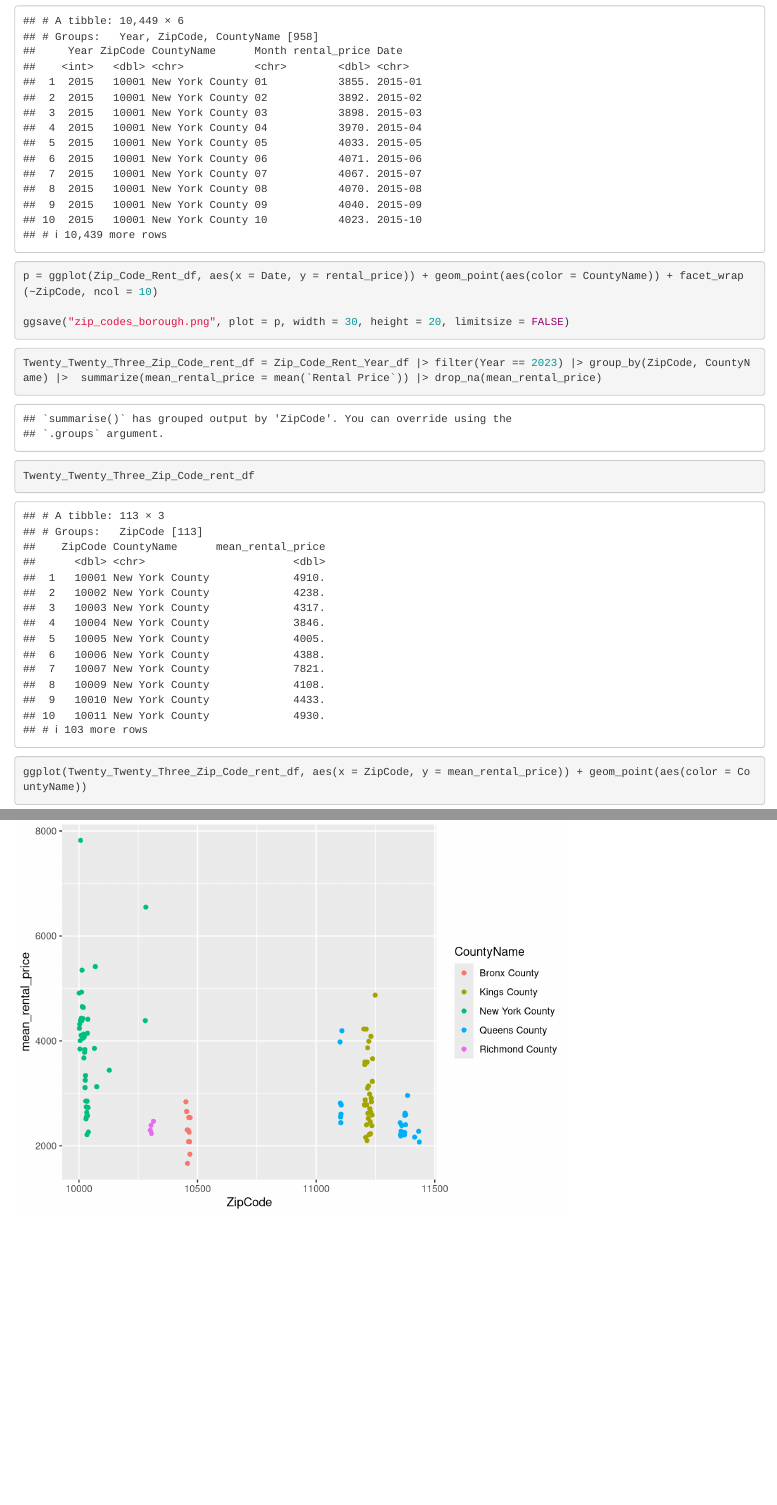
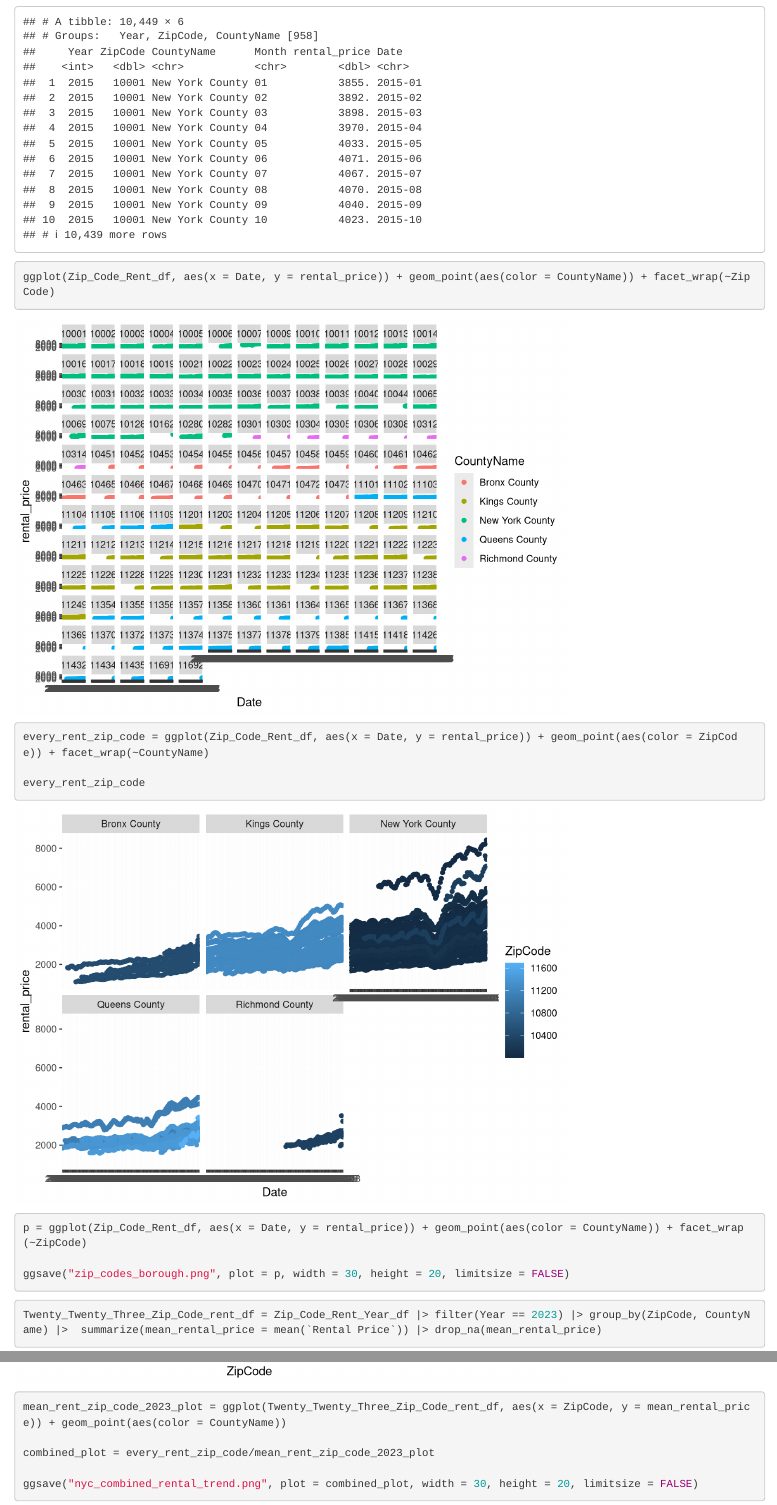
Before and after one commit to ruichengyang/p8105_hw3_ry2539, an R Markdown document (p8105_hw3_ry2539.Rmd): the page in a window 1100 px wide, from 6130 px down before the commit and from 6150 px down after it, so that both start at the same text, and a second part further down, joined at a grey line. Rendered offline with R 4.5, knitr and Pandoc, with nearby package versions; some code elsewhere in the file could not run offline.

Commit message:
fixed patchwork -- commit

````diff
--- a/p8105_hw3_ry2539.Rmd
+++ b/p8105_hw3_ry2539.Rmd
@@ -13,6 +13,7 @@
 ```{r}
 library(tidyverse)
 library(ggridges)
+library(patchwork)
 
 library(p8105.datasets)
 data("instacart")
@@ -176,7 +177,13 @@
 
 Zip_Code_Rent_df
 
-p = ggplot(Zip_Code_Rent_df, aes(x = Date, y = rental_price)) + geom_point(aes(color = CountyName)) + facet_wrap(~ZipCode, ncol = 10)
+ggplot(Zip_Code_Rent_df, aes(x = Date, y = rental_price)) + geom_point(aes(color = CountyName)) + facet_wrap(~ZipCode)
+
+every_rent_zip_code = ggplot(Zip_Code_Rent_df, aes(x = Date, y = rental_price)) + geom_point(aes(color = ZipCode)) + facet_wrap(~CountyName)
+
+every_rent_zip_code
+
+p = ggplot(Zip_Code_Rent_df, aes(x = Date, y = rental_price)) + geom_point(aes(color = CountyName)) + facet_wrap(~ZipCode)
 
 ggsave("zip_codes_borough.png", plot = p, width = 30, height = 20, limitsize = FALSE)
 
@@ -192,3 +199,15 @@
 ggplot(Twenty_Twenty_Three_Zip_Code_rent_df, aes(x = ZipCode, y = mean_rental_price)) + geom_point(aes(color = CountyName))
 
 ```
+
+
+
+```{r}
+
+mean_rent_zip_code_2023_plot = ggplot(Twenty_Twenty_Three_Zip_Code_rent_df, aes(x = ZipCode, y = mean_rental_price)) + geom_point(aes(color = CountyName))
+
+combined_plot = every_rent_zip_code/mean_rent_zip_code_2023_plot
+
+ggsave("nyc_combined_rental_trend.png", plot = combined_plot, width = 30, height = 20, limitsize = FALSE)
+
+```
````
Also changed, not shown: p8105_hw3_ry2539.html, zip_codes_borough.png, 1 other file.
